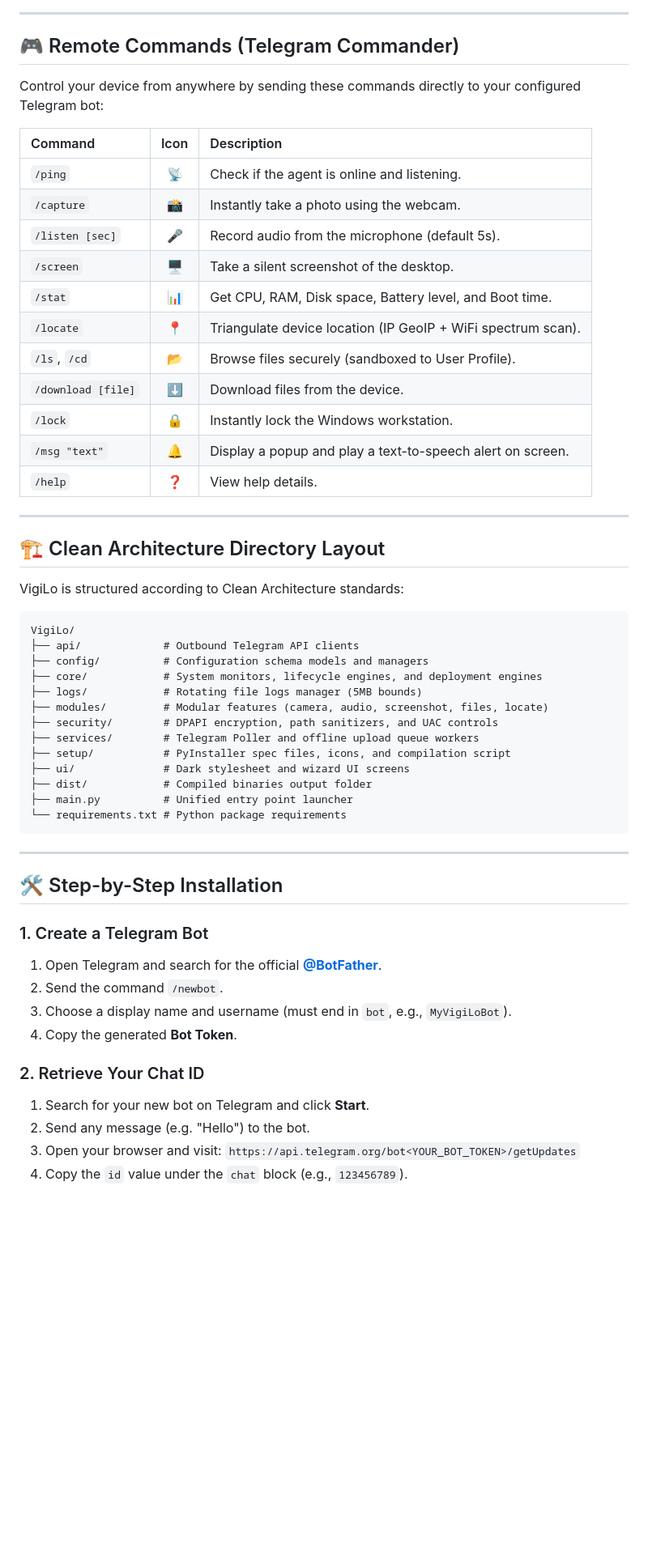
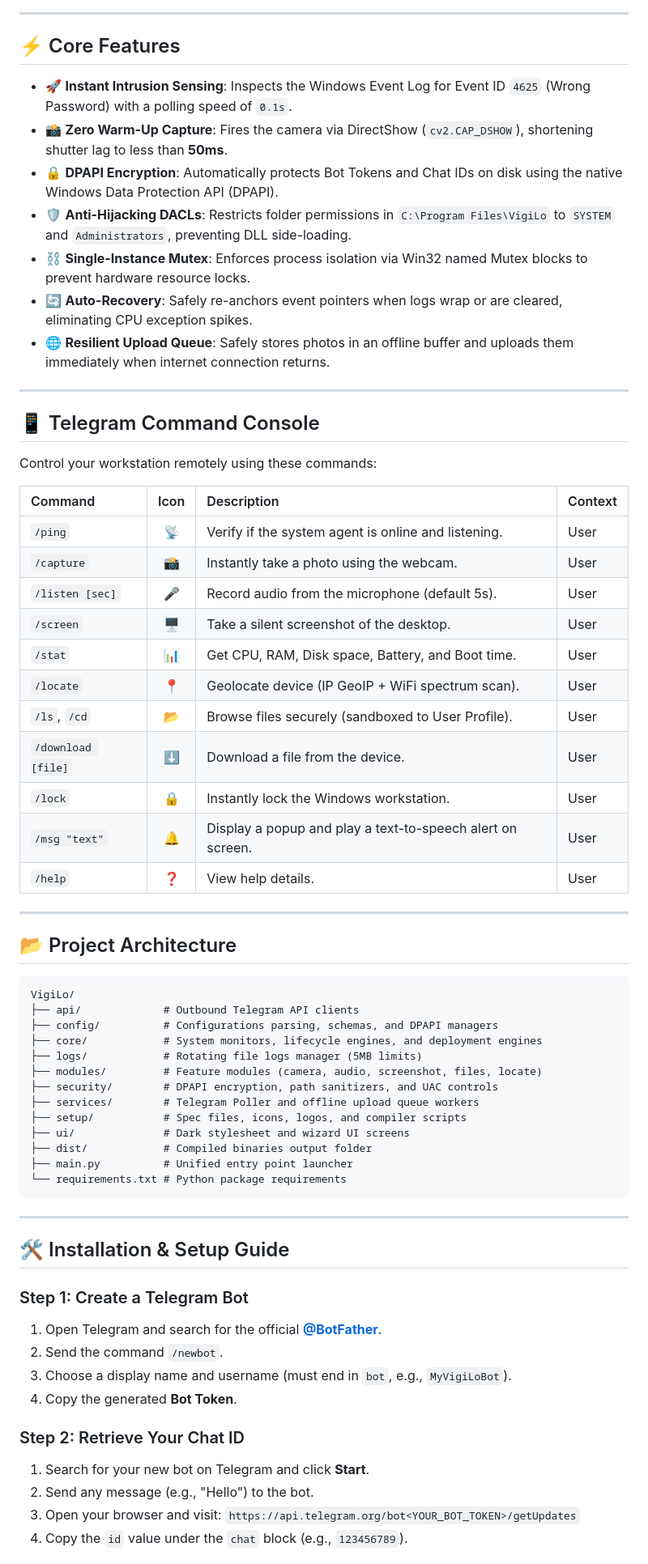
Before and after one commit to diwakar2905/VigiLo, a Markdown page: README.md, the part around the change printed below. Shown: that part at 81% size. GitHub-like rendering; blank space fills up the shorter version.

````diff
--- a/README.md
+++ b/README.md
@@ -26,40 +45,50 @@ It also functions as an encrypted remote command center, allowing you to lock, m
 
 ---
 
-## 🎮 Remote Commands (Telegram Commander)
+## ⚡ Core Features
 
-Control your device from anywhere by sending these commands directly to your configured Telegram bot:
-
-| Command | Icon | Description |
-| :--- | :---: | :--- |
-| `/ping` | 📡 | Check if the agent is online and listening. |
-| `/capture` | 📸 | Instantly take a photo using the webcam. |
-| `/listen [sec]`| 🎤 | Record audio from the microphone (default 5s). |
-| `/screen` | 🖥️ | Take a silent screenshot of the desktop. |
-| `/stat` | 📊 | Get CPU, RAM, Disk space, Battery level, and Boot time. |
-| `/locate` | 📍 | Triangulate device location (IP GeoIP + WiFi spectrum scan). |
-| `/ls`, `/cd` | 📂 | Browse files securely (sandboxed to User Profile). |
-| `/download [file]`| ⬇️ | Download files from the device. |
-| `/lock` | 🔒 | Instantly lock the Windows workstation. |
-| `/msg "text"` | 🔔 | Display a popup and play a text-to-speech alert on screen. |
-| `/help` | ❓ | View help details. |
+*   🚀 **Instant Intrusion Sensing**: Inspects the Windows Event Log for Event ID `4625` (Wrong Password) with a polling speed of `0.1s`.
+*   📸 **Zero Warm-Up Capture**: Fires the camera via DirectShow (`cv2.CAP_DSHOW`), shortening shutter lag to less than **50ms**.
+*   🔒 **DPAPI Encryption**: Automatically protects Bot Tokens and Chat IDs on disk using the native Windows Data Protection API (DPAPI).
+*   🛡️ **Anti-Hijacking DACLs**: Restricts folder permissions in `C:\Program Files\VigiLo` to `SYSTEM` and `Administrators`, preventing DLL side-loading.
+*   ⛓️ **Single-Instance Mutex**: Enforces process isolation via Win32 named Mutex blocks to prevent hardware resource locks.
+*   🔄 **Auto-Recovery**: Safely re-anchors event pointers when logs wrap or are cleared, eliminating CPU exception spikes.
+*   🌐 **Resilient Upload Queue**: Safely stores photos in an offline buffer and uploads them immediately when internet connection returns.
 
 ---
 
-## 🏗️ Clean Architecture Directory Layout
+## 📱 Telegram Command Console
 
-VigiLo is structured according to Clean Architecture standards:
+Control your workstation remotely using these commands:
+
+| Command | Icon | Description | Context |
+| :--- | :---: | :--- | :--- |
+| `/ping` | 📡 | Verify if the system agent is online and listening. | User |
+| `/capture` | 📸 | Instantly take a photo using the webcam. | User |
+| `/listen [sec]`| 🎤 | Record audio from the microphone (default 5s). | User |
+| `/screen` | 🖥️ | Take a silent screenshot of the desktop. | User |
+| `/stat` | 📊 | Get CPU, RAM, Disk space, Battery, and Boot time. | User |
+| `/locate` | 📍 | Geolocate device (IP GeoIP + WiFi spectrum scan). | User |
+| `/ls`, `/cd` | 📂 | Browse files securely (sandboxed to User Profile). | User |
+| `/download [file]`| ⬇️ | Download a file from the device. | User |
+| `/lock` | 🔒 | Instantly lock the Windows workstation. | User |
+| `/msg "text"` | 🔔 | Display a popup and play a text-to-speech alert on screen. | User |
+| `/help` | ❓ | View help details. | User |
+
+---
+
+## 📂 Project Architecture
 
 ```
 VigiLo/
 ├── api/             # Outbound Telegram API clients
-├── config/          # Configuration schema models and managers
+├── config/          # Configurations parsing, schemas, and DPAPI managers
 ├── core/            # System monitors, lifecycle engines, and deployment engines
-├── logs/            # Rotating file logs manager (5MB bounds)
-├── modules/         # Modular features (camera, audio, screenshot, files, locate)
+├── logs/            # Rotating file logs manager (5MB limits)
+├── modules/         # Feature modules (camera, audio, screenshot, files, locate)
 ├── security/        # DPAPI encryption, path sanitizers, and UAC controls
 ├── services/        # Telegram Poller and offline upload queue workers
-├── setup/           # PyInstaller spec files, icons, and compilation script
+├── setup/           # Spec files, icons, logos, and compiler scripts
 ├── ui/              # Dark stylesheet and wizard UI screens
 ├── dist/            # Compiled binaries output folder
 ├── main.py          # Unified entry point launcher
@@ -68,17 +97,17 @@ VigiLo/
 
 ---
 
-## 🛠️ Step-by-Step Installation
+## 🛠️ Installation & Setup Guide
 
-### 1. Create a Telegram Bot
+### Step 1: Create a Telegram Bot
 1. Open Telegram and search for the official [**@BotFather**](https://t.me/BotFather).
 2. Send the command `/newbot`.
 3. Choose a display name and username (must end in `bot`, e.g., `MyVigiLoBot`).
 4. Copy the generated **Bot Token**.
 
-### 2. Retrieve Your Chat ID
+### Step 2: Retrieve Your Chat ID
 1. Search for your new bot on Telegram and click **Start**.
-2. Send any message (e.g. "Hello") to the bot.
+2. Send any message (e.g., "Hello") to the bot.
 3. Open your browser and visit:
    `https://api.telegram.org/bot<YOUR_BOT_TOKEN>/getUpdates`
 4. Copy the `id` value under the `chat` block (e.g., `123456789`).
````
Also changed, not shown: other parts of README.md (+69 -35 lines), setup/vigilo_logo.png (added), 2 other files.
